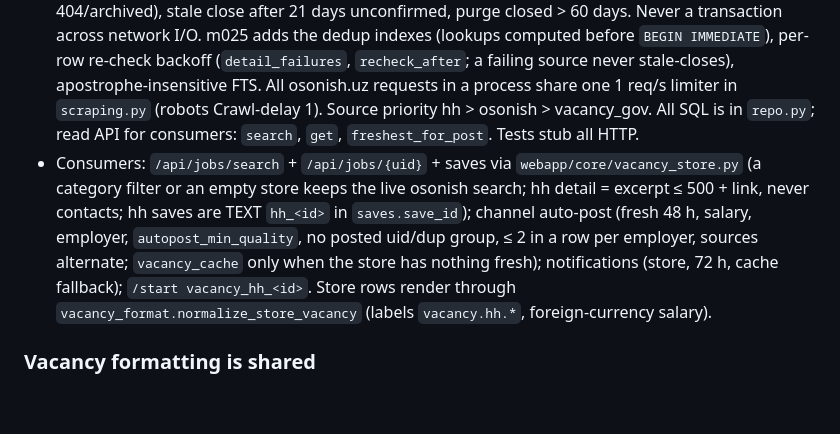
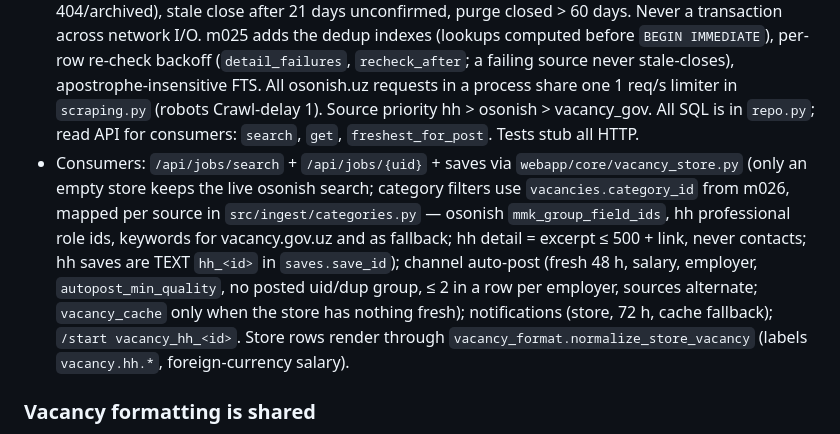
Before and after one commit to khusinboev/vakant3, a Markdown page: CLAUDE.md, the part around the change. Drawn GitHub-style; blank space fills up the shorter version.

Commit message:
docs: category filter is served from the store
Co-Authored-By: Claude Opus 5.5 <noreply@anthropic.com>

```diff
--- a/CLAUDE.md
+++ b/CLAUDE.md
@@ -112,7 +112,7 @@ The `webapp_admin_settings` row (edited via `PATCH /api/admin/state` and the Adm
 - `src/ingest/` stores vacancies from every source in our DB (migration `m023_vacancy_store`): table `vacancies` (`uid = "<source>_<source_id>"`, explicit `id` rowid for the external-content FTS5 table `vacancies_fts` synced by triggers, `status` open/closed, `quality_score`, `dedup_group`/`dup_of`) and `ingest_cursor` (per-source cursor, last run/error, stats). Description is stored as sanitized plain text (`text.py`), still `html.escape` it on output; the UI shows an excerpt plus the source link.
 - Adapters in `sources/` (`vacancy_gov.py` = vacancy.gov.uz anonymous JSON API, every 30 min + daily full sweep, `VACANCY_GOV_ENABLED=0` off, 6 h breaker after 3 failures; `osonish.py` always on; `hh.py` = official API `api.hh.ru` with `host=hh.uz`, on only when `HH_APP_TOKEN` is set, `HH_USER_AGENT`, `HH_RATE_PER_SECOND`, 429/5xx backoff, >2000-result windows split by date). `regions.py` maps hh cities to our region SOATO; `dedup.py` (exact key + difflib fuzzy, canonical hh > osonish); `quality.py` (0-100).
 - `runner.py:ingest_loop` is a bot background task (tick 60 s, each source every 10 min, `INGEST_ENABLED=0` turns it off): list -> batched upserts, detail re-check (fills descriptions, closes 404/archived), stale close after 21 days unconfirmed, purge closed > 60 days. Never a transaction across network I/O. m025 adds the dedup indexes (lookups computed before `BEGIN IMMEDIATE`), per-row re-check backoff (`detail_failures`, `recheck_after`; a failing source never stale-closes), apostrophe-insensitive FTS. All osonish.uz requests in a process share one 1 req/s limiter in `scraping.py` (robots Crawl-delay 1). Source priority hh > osonish > vacancy_gov. All SQL is in `repo.py`; read API for consumers: `search`, `get`, `freshest_for_post`. Tests stub all HTTP.
-- Consumers: `/api/jobs/search` + `/api/jobs/{uid}` + saves via `webapp/core/vacancy_store.py` (a category filter or an empty store keeps the live osonish search; hh detail = excerpt ≤ 500 + link, never contacts; hh saves are TEXT `hh_<id>` in `saves.save_id`); channel auto-post (fresh 48 h, salary, employer, `autopost_min_quality`, no posted uid/dup group, ≤ 2 in a row per employer, sources alternate; `vacancy_cache` only when the store has nothing fresh); notifications (store, 72 h, cache fallback); `/start vacancy_hh_<id>`. Store rows render through `vacancy_format.normalize_store_vacancy` (labels `vacancy.hh.*`, foreign-currency salary).
+- Consumers: `/api/jobs/search` + `/api/jobs/{uid}` + saves via `webapp/core/vacancy_store.py` (only an empty store keeps the live osonish search; category filters use `vacancies.category_id` from m026, mapped per source in `src/ingest/categories.py` — osonish `mmk_group_field_ids`, hh professional role ids, keywords for vacancy.gov.uz and as fallback; hh detail = excerpt ≤ 500 + link, never contacts; hh saves are TEXT `hh_<id>` in `saves.save_id`); channel auto-post (fresh 48 h, salary, employer, `autopost_min_quality`, no posted uid/dup group, ≤ 2 in a row per employer, sources alternate; `vacancy_cache` only when the store has nothing fresh); notifications (store, 72 h, cache fallback); `/start vacancy_hh_<id>`. Store rows render through `vacancy_format.normalize_store_vacancy` (labels `vacancy.hh.*`, foreign-currency salary).
 
 ### Vacancy formatting is shared
 `src/functions/vacancy_format.py`: `normalize_vacancy_detail(uid, detail, lang)` (localized labels plus `codes`), `format_vacancy_message_html(uid, detail, lang, compact)` used by the bot deeplink, auto-post, notifications and `webapp/routers/jobs.py`. Integer code -> label maps live in the i18n dictionaries on both sides (`src/i18n/*.py` and `webapp/frontend/src/i18n/*/vacancy.ts`); keep the code numbers in sync.
```
